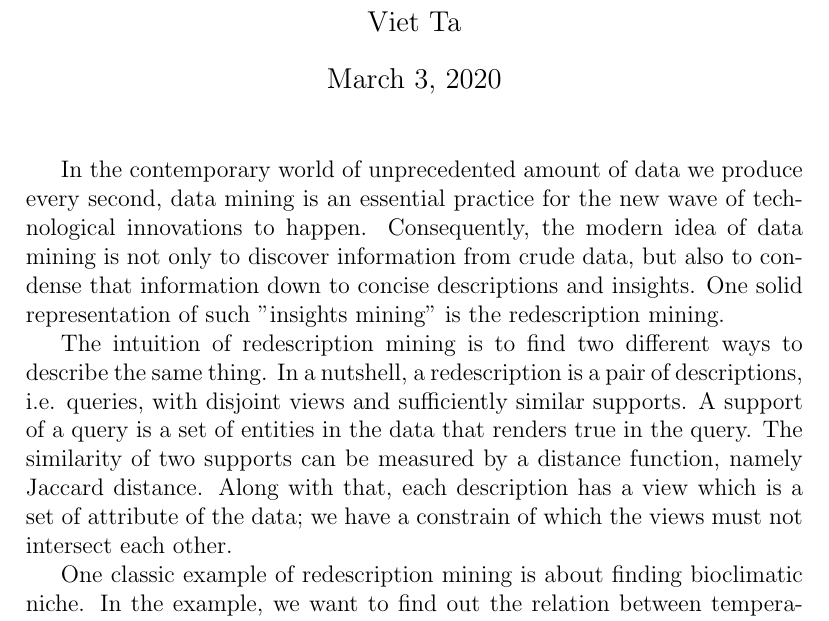
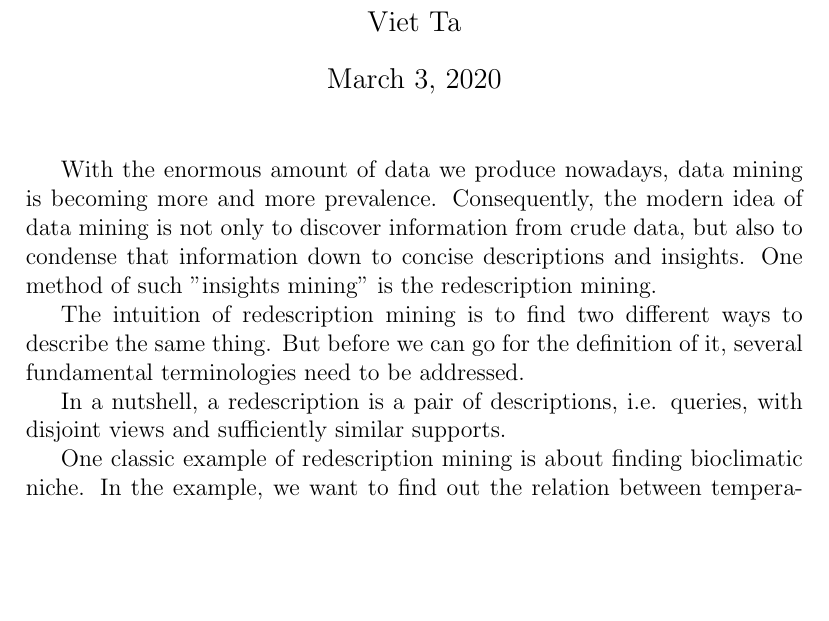
Before and after one commit to envil/redescription-mining, a LaTeX thesis (thesis/proposal/proposal-short.tex): part of the page, cut so that both start at the same text, the shorter picture padded with empty space. Compiled offline with pdfLaTeX.

Commit message:
Updating according to review comments

```diff
--- a/thesis/proposal/proposal-short.tex
+++ b/thesis/proposal/proposal-short.tex
@@ -9,13 +9,16 @@
 \begin{document}
 \maketitle
 
-In the contemporary world of unprecedented amount of data we produce every second, data mining is an essential practice for the new wave of technological innovations to happen. Consequently, the modern idea of data mining is not only to discover information from crude data, but also to condense that information down to concise descriptions and insights. One solid representation of such "insights mining" is the redescription mining.
+With the enormous amount of data we produce nowadays, data mining is becoming more and more prevalence. Consequently, the modern idea of data mining is not only to discover information from crude data, but also to condense that information down to concise descriptions and insights. One method of such "insights mining" is the redescription mining.
 
-The intuition of redescription mining is to find two different ways to describe the same thing.
+The intuition of redescription mining is to find two different ways to describe the same thing. But before we can go for the definition of it, several fundamental terminologies need to be addressed.
+% DATA, View
+% Support
+
+% A support of a query is a set of entities in the data that renders true in the query. The similarity of two supports can be measured by a distance function, namely Jaccard distance. Along with that, each description has a view which is a set of attribute of the data; we have a constrain of which the views must not intersect each other.
+
+% Description
 In a nutshell, a redescription is a pair of descriptions, i.e. queries, with disjoint views and sufficiently similar supports. % cite here
-% SAY ABOUT SUPPORT (you need to explain a bit what "support" means and why this might be valuable and of interest to the analyst).
-A support of a query is a set of entities in the data that renders true in the query. The similarity of two supports can be measured by a distance function, namely Jaccard distance. Along with that, each description has a view which is a set of attribute of the data; we have a constrain of which the views must not intersect each other.
-%Although, to fully understand the concept, a framework of theories is prerequisite.
 
 One classic example of redescription mining is about finding bioclimatic niche. In the example, we want to find out the relation between temperature and the distribution of the lynxes on the map. The first query is to find the geographical area where the maximum March temperature is in a specific range, e.g. \(-24.4 \degree C \leq T \leq 3.4\degree C\). The second query is to find the geographical area on the map where the lynxes inhabit. If we can find a pair of queries, one from each set of queries, such that the results of them, in this case spatial data, overlap at a certain predefined threshold; then we have successfully found a redescription.
 
```
